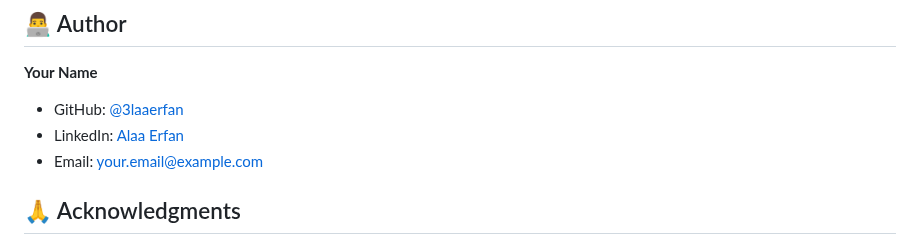
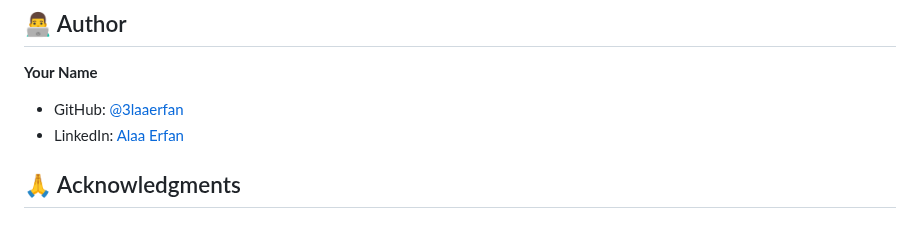
Before and after one commit to 3laaerfan/Taswaq, a Markdown page: README.md, the part around the change. Rendered like a GitHub page.

Commit message:
Remove email address from README
Removed email address from the README file.

```diff
--- a/README.md
+++ b/README.md
@@ -252,7 +252,6 @@ Contributions are welcome! Please feel free to submit a Pull Request.
 
 - GitHub: [@3laaerfan](https://github.com/3laaerfan)
 - LinkedIn: [Alaa Erfan](https://www.linkedin.com/in/alaa-erfan/)
-- Email: your.email@example.com
 
 ## 🙏 Acknowledgments
 
```
